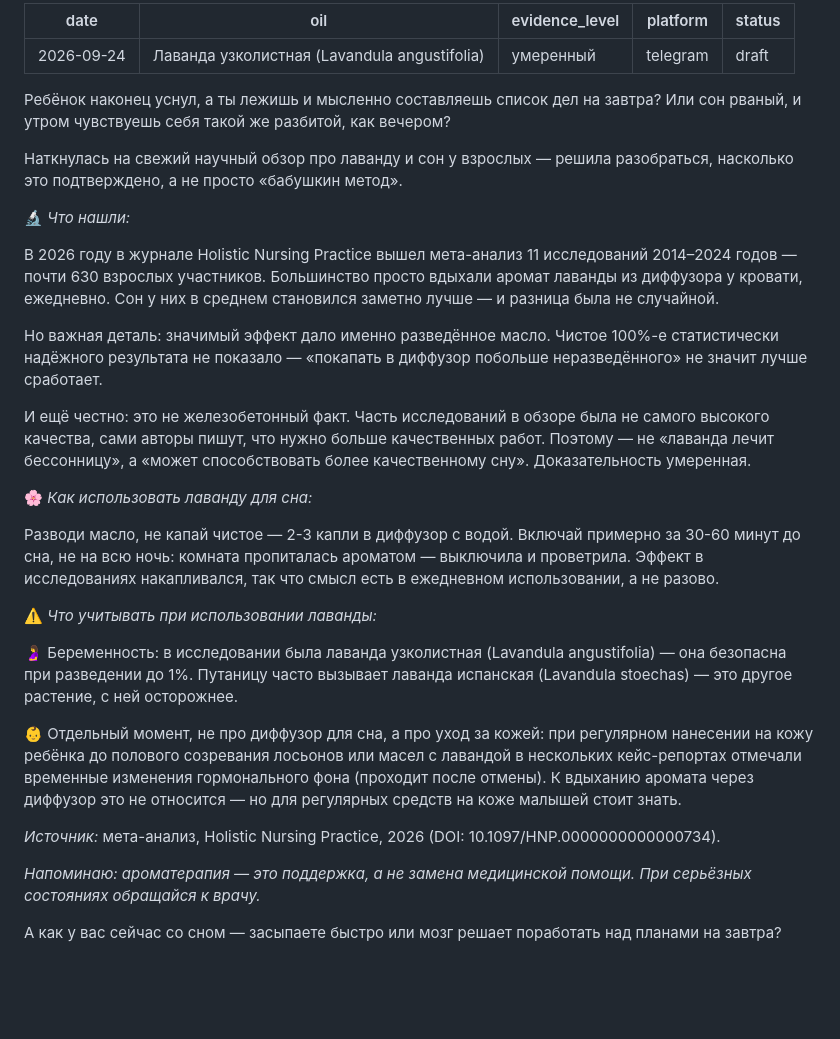
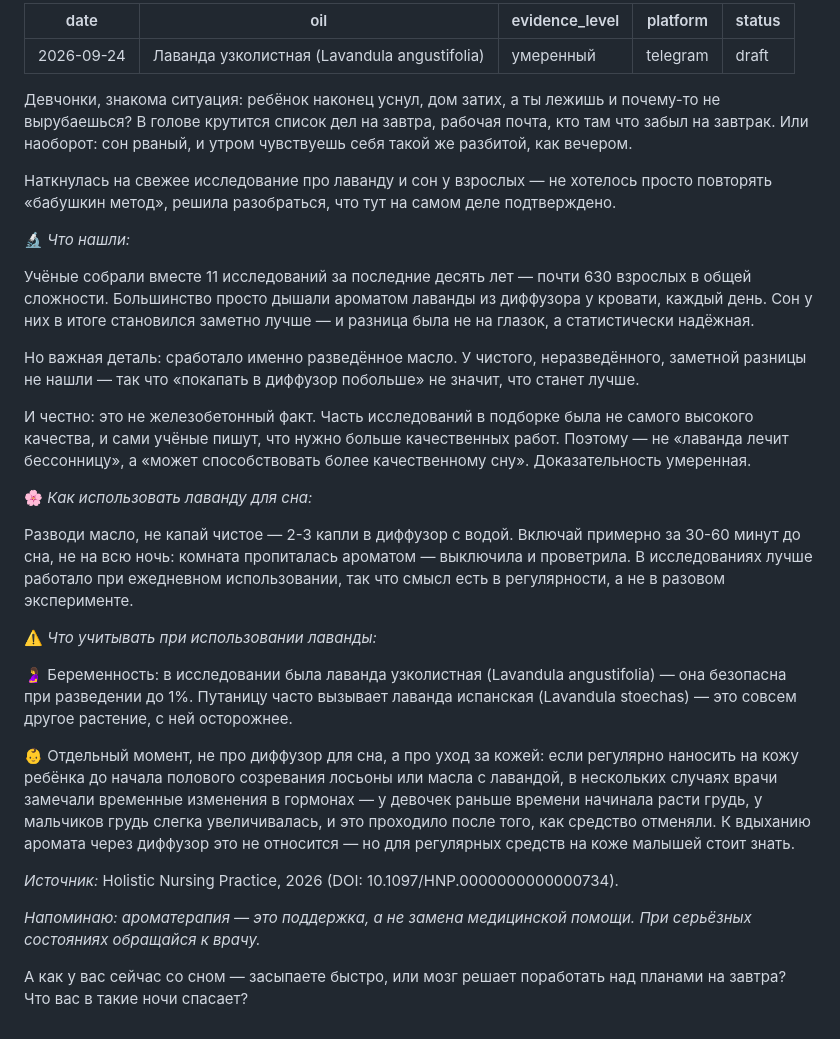
Before and after one commit to pestovads-alt/aroma-content-pipeline, a Markdown page: examples/2026-09-24-lavender-sleep.md, the part around the change. Drawn GitHub-style; blank space fills up the shorter version.

Commit message:
Стиль постов: словарь замен научных слов, эталон и проверка жаргона
- aroma-tone-of-voice: словарь замен (мета-анализ, РКИ, кейс-репорт…),
  журнал и DOI только в строке «Источник», правило «одна формулировка — один раз»,
  пост про ромашку как эталон тона
- aroma-publisher: подключён aroma-tone-of-voice, гейт возвращает пост с жаргоном
- examples: лаванда после доработки по новому стилю

Co-Authored-By: Claude Opus 5.5 <noreply@anthropic.com>

```diff
--- a/examples/2026-09-24-lavender-sleep.md
+++ b/examples/2026-09-24-lavender-sleep.md
@@ -6,30 +6,30 @@ platform: telegram
 status: draft
 ---
 
-Ребёнок наконец уснул, а ты лежишь и мысленно составляешь список дел на завтра? Или сон рваный, и утром чувствуешь себя такой же разбитой, как вечером?
+Девчонки, знакома ситуация: ребёнок наконец уснул, дом затих, а ты лежишь и почему-то не вырубаешься? В голове крутится список дел на завтра, рабочая почта, кто там что забыл на завтрак. Или наоборот: сон рваный, и утром чувствуешь себя такой же разбитой, как вечером.
 
-Наткнулась на свежий научный обзор про лаванду и сон у взрослых — решила разобраться, насколько это подтверждено, а не просто «бабушкин метод».
+Наткнулась на свежее исследование про лаванду и сон у взрослых — не хотелось просто повторять «бабушкин метод», решила разобраться, что тут на самом деле подтверждено.
 
 🔬 *Что нашли:*
 
-В 2026 году в журнале Holistic Nursing Practice вышел мета-анализ 11 исследований 2014–2024 годов — почти 630 взрослых участников. Большинство просто вдыхали аромат лаванды из диффузора у кровати, ежедневно. Сон у них в среднем становился заметно лучше — и разница была не случайной.
+Учёные собрали вместе 11 исследований за последние десять лет — почти 630 взрослых в общей сложности. Большинство просто дышали ароматом лаванды из диффузора у кровати, каждый день. Сон у них в итоге становился заметно лучше — и разница была не на глазок, а статистически надёжная.
 
-Но важная деталь: значимый эффект дало именно разведённое масло. Чистое 100%-е статистически надёжного результата не показало — «покапать в диффузор побольше неразведённого» не значит лучше сработает.
+Но важная деталь: сработало именно разведённое масло. У чистого, неразведённого, заметной разницы не нашли — так что «покапать в диффузор побольше» не значит, что станет лучше.
 
-И ещё честно: это не железобетонный факт. Часть исследований в обзоре была не самого высокого качества, сами авторы пишут, что нужно больше качественных работ. Поэтому — не «лаванда лечит бессонницу», а «может способствовать более качественному сну». Доказательность умеренная.
+И честно: это не железобетонный факт. Часть исследований в подборке была не самого высокого качества, и сами учёные пишут, что нужно больше качественных работ. Поэтому — не «лаванда лечит бессонницу», а «может способствовать более качественному сну». Доказательность умеренная.
 
 🌸 *Как использовать лаванду для сна:*
 
-Разводи масло, не капай чистое — 2-3 капли в диффузор с водой. Включай примерно за 30-60 минут до сна, не на всю ночь: комната пропиталась ароматом — выключила и проветрила. Эффект в исследованиях накапливался, так что смысл есть в ежедневном использовании, а не разово.
+Разводи масло, не капай чистое — 2-3 капли в диффузор с водой. Включай примерно за 30-60 минут до сна, не на всю ночь: комната пропиталась ароматом — выключила и проветрила. В исследованиях лучше работало при ежедневном использовании, так что смысл есть в регулярности, а не в разовом эксперименте.
 
 ⚠️ *Что учитывать при использовании лаванды:*
 
-🤰 Беременность: в исследовании была лаванда узколистная (Lavandula angustifolia) — она безопасна при разведении до 1%. Путаницу часто вызывает лаванда испанская (Lavandula stoechas) — это другое растение, с ней осторожнее.
+🤰 Беременность: в исследовании была лаванда узколистная (Lavandula angustifolia) — она безопасна при разведении до 1%. Путаницу часто вызывает лаванда испанская (Lavandula stoechas) — это совсем другое растение, с ней осторожнее.
 
-👶 Отдельный момент, не про диффузор для сна, а про уход за кожей: при регулярном нанесении на кожу ребёнка до полового созревания лосьонов или масел с лавандой в нескольких кейс-репортах отмечали временные изменения гормонального фона (проходит после отмены). К вдыханию аромата через диффузор это не относится — но для регулярных средств на коже малышей стоит знать.
+👶 Отдельный момент, не про диффузор для сна, а про уход за кожей: если регулярно наносить на кожу ребёнка до начала полового созревания лосьоны или масла с лавандой, в нескольких случаях врачи замечали временные изменения в гормонах — у девочек раньше времени начинала расти грудь, у мальчиков грудь слегка увеличивалась, и это проходило после того, как средство отменяли. К вдыханию аромата через диффузор это не относится — но для регулярных средств на коже малышей стоит знать.
 
-*Источник:* мета-анализ, Holistic Nursing Practice, 2026 (DOI: 10.1097/HNP.0000000000000734).
+*Источник:* Holistic Nursing Practice, 2026 (DOI: 10.1097/HNP.0000000000000734).
 
 _Напоминаю: ароматерапия — это поддержка, а не замена медицинской помощи. При серьёзных состояниях обращайся к врачу._
 
-А как у вас сейчас со сном — засыпаете быстро или мозг решает поработать над планами на завтра?
+А как у вас сейчас со сном — засыпаете быстро, или мозг решает поработать над планами на завтра? Что вас в такие ночи спасает?
```
Also changed, not shown: .claude/agents/aroma-publisher.md (+2 -0 lines), 1 other file.
